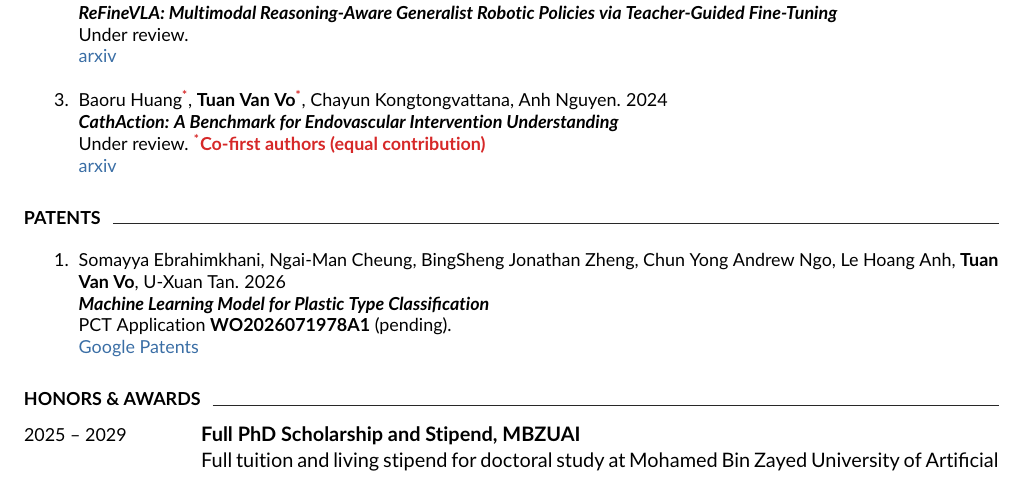
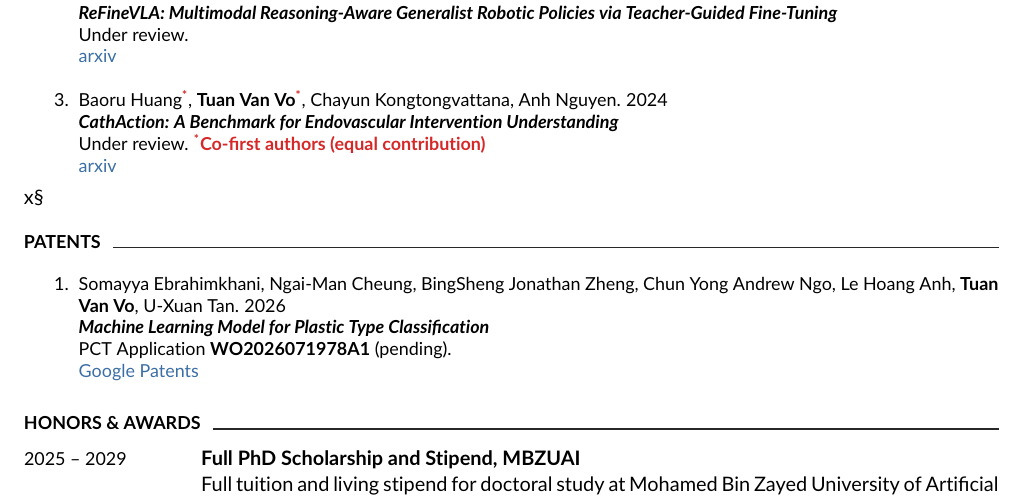
Before and after one commit to vovantuan1999a/TuanVanVo_resume, a LaTeX document (main.tex): part of page 2 of 3, cut so that both start at the same text. Compiled offline with pdfLaTeX.

Commit message:
Updates from Overleaf

```diff
--- a/main.tex
+++ b/main.tex
@@ -247,7 +247,7 @@
       {\link{https://arxiv.org/abs/2408.13126}{arxiv}}
 \end{publist}
 
-\cvsection{Patents}
+x§\cvsection{Patents}
 
 \begin{publist}
   \pub{Somayya Ebrahimkhani, Ngai-Man Cheung, BingSheng Jonathan Zheng, Chun Yong Andrew Ngo, Le Hoang Anh, \me, U-Xuan Tan. 2026}
```
